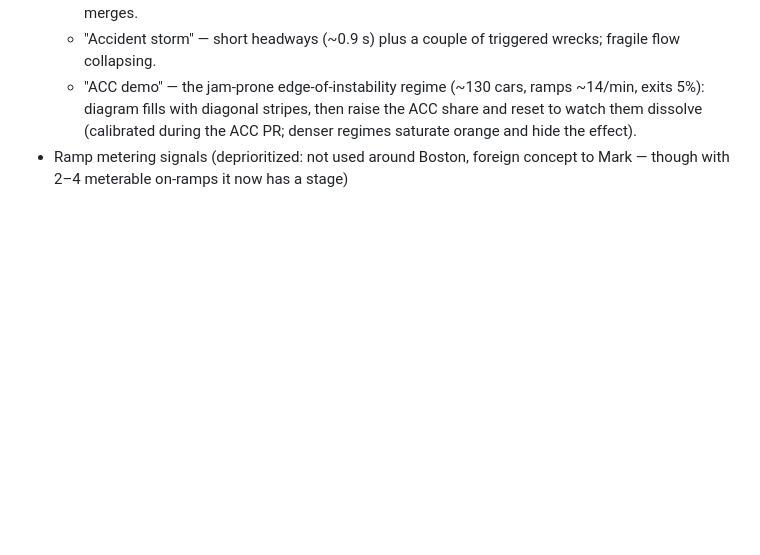
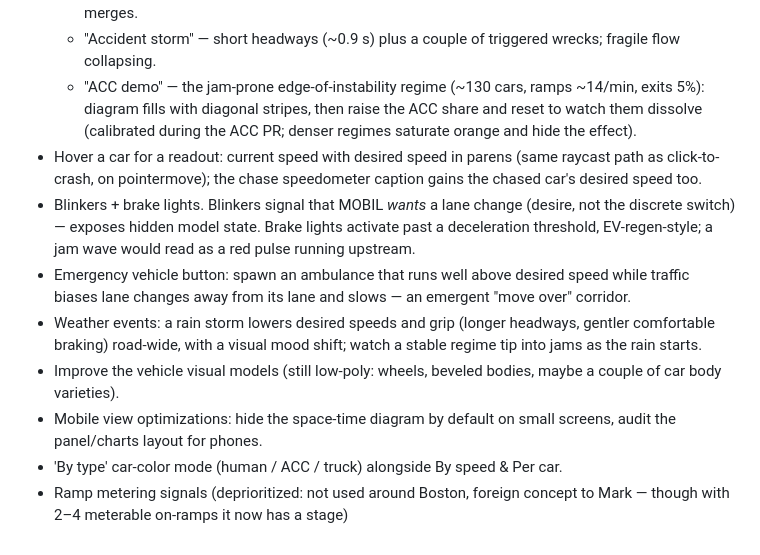
Before and after one commit to markleary/highway-traffic-simulator, a Markdown page: CLAUDE.md, the part around the change. GitHub-like rendering; blank space fills up the shorter version.

Commit message:
Add Mark's feature batch to the roadmap
Hover speed readout (+ desired speed in chase view), blinkers and
regen-style brake lights, emergency vehicle button, weather events,
better vehicle models, mobile view optimizations, and the by-type
color mode that was floated during the ACC design but never recorded.

Co-Authored-By: Claude Fable 5 <noreply@anthropic.com>

```diff
--- a/CLAUDE.md
+++ b/CLAUDE.md
@@ -145,5 +145,23 @@ test/smoke.js          runs the sim headless under several parameter regimes
     ~14/min, exits 5%): diagram fills with diagonal stripes, then raise the
     ACC share and reset to watch them dissolve (calibrated during the ACC PR;
     denser regimes saturate orange and hide the effect).
+- Hover a car for a readout: current speed with desired speed in parens (same
+  raycast path as click-to-crash, on pointermove); the chase speedometer
+  caption gains the chased car's desired speed too.
+- Blinkers + brake lights. Blinkers signal that MOBIL *wants* a lane change
+  (desire, not the discrete switch) — exposes hidden model state. Brake lights
+  activate past a deceleration threshold, EV-regen-style; a jam wave would
+  read as a red pulse running upstream.
+- Emergency vehicle button: spawn an ambulance that runs well above desired
+  speed while traffic biases lane changes away from its lane and slows —
+  an emergent "move over" corridor.
+- Weather events: a rain storm lowers desired speeds and grip (longer
+  headways, gentler comfortable braking) road-wide, with a visual mood shift;
+  watch a stable regime tip into jams as the rain starts.
+- Improve the vehicle visual models (still low-poly: wheels, beveled bodies,
+  maybe a couple of car body varieties).
+- Mobile view optimizations: hide the space-time diagram by default on small
+  screens, audit the panel/charts layout for phones.
+- 'By type' car-color mode (human / ACC / truck) alongside By speed & Per car.
 - Ramp metering signals (deprioritized: not used around Boston, foreign concept
   to Mark — though with 2–4 meterable on-ramps it now has a stage)
```
Also changed, not shown: README.md (+9 -0 lines).
